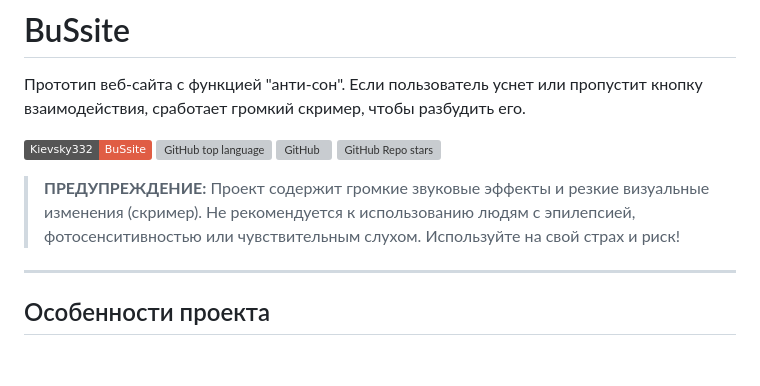
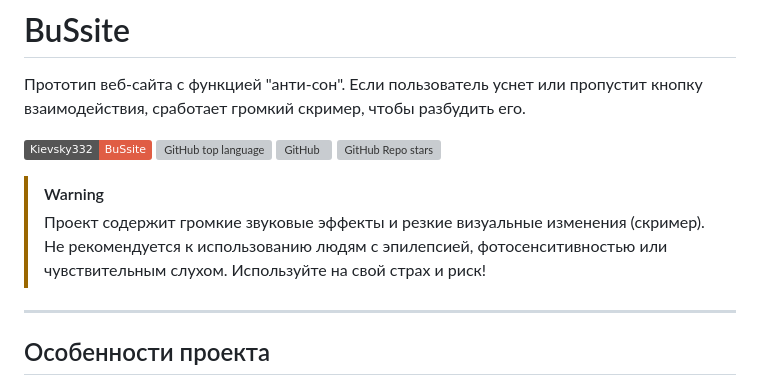
Before and after one commit to Kievsky332/BuSsite, a Markdown page: README.md, the part around the change. GitHub-like rendering; badges without logos; blank space fills up the shorter version; grey boxes are pictures that could not be loaded.

```diff
--- a/README.md
+++ b/README.md
@@ -7,7 +7,8 @@
 ![GitHub](https://img.shields.io/github/license/Kievsky332/BuSsite)
 ![GitHub Repo stars](https://img.shields.io/github/stars/Kievsky332/BuSsite)
 
-> **ПРЕДУПРЕЖДЕНИЕ:** Проект содержит громкие звуковые эффекты и резкие визуальные изменения (скример). Не рекомендуется к использованию людям с эпилепсией, фотосенситивностью или чувствительным слухом. Используйте на свой страх и риск!
+> [!WARNING]
+>  Проект содержит громкие звуковые эффекты и резкие визуальные изменения (скример). Не рекомендуется к использованию людям с эпилепсией, фотосенситивностью или чувствительным слухом. Используйте на свой страх и риск!
 
 ---
 
```
